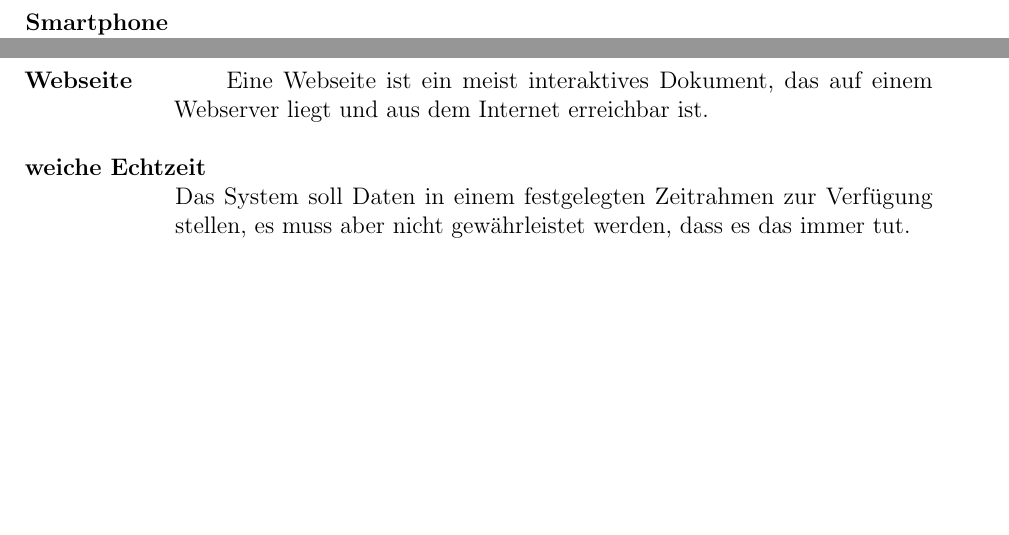
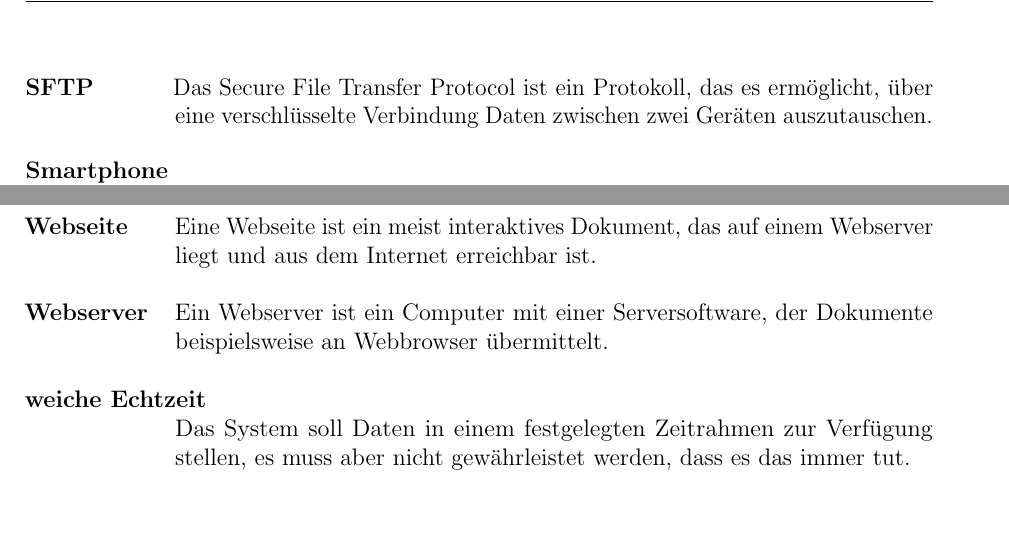
Before and after one commit to fooWander/tui_swp_formula, a LaTeX document (doku/entwurf/Entwurfsdokument_template.tex): two parts of pages 34 and 36 of 40 before the commit and two parts of pages 35 and 36 of 40 after it, joined at a grey line, cut at the place of the change, the shorter picture padded with empty space. Compiled offline with pdfLaTeX; an older LaTeX class or package is replaced by its successor.

Commit message:
glossarupdate

```diff
--- a/doku/entwurf/Entwurfsdokument_template.tex
+++ b/doku/entwurf/Entwurfsdokument_template.tex
@@ -1148,6 +1153,11 @@ Sampling ist Englisch für "`Abtastung". Hierbei wird ein kontinuierliches Signa
 \hangindent+75pt \hangafter=1
 Ein Service Interface ist eine Mensch-Fahrzeug-Schnittstelle, die es dem Menschen ermöglichen soll auf alle wichtigen Daten zuzugreifen.\\
 
+\textbf{SFTP}
+\hangindent+75pt \hangafter=1
+\hspace*{11.25mm}
+Das Secure File Transfer Protocol ist ein Protokoll, das es ermöglicht, über eine verschlüsselte Verbindung Daten zwischen zwei Geräten auszutauschen.\\
+
 \textbf{Smartphone}
 \hangindent+75pt \hangafter=1 \\
 Ein Smartphone (zu dt. intelligentes Telefon) beschreibt die aktuelle Gene\-ration von Mobilfunktelefonen, deren Eingabe auf einem berührungsempfindlichen Bildschirm erfolgt.\\
@@ -1223,8 +1233,13 @@ Eine Servervirtualisierung ist eine Softwarelösung, um mehrere virtuelle Server
 
 \textbf{Webseite}
 \hangindent+75pt \hangafter=1
-\hspace*{13mm}
+\hspace*{6mm}
 Eine Webseite ist ein meist interaktives Dokument, das auf einem Webserver liegt und aus dem Internet erreichbar ist.\\
+
+\textbf{Webserver}
+\hangindent+75pt \hangafter=1
+\hspace*{2mm}
+Ein Webserver ist ein Computer mit einer Serversoftware, der Dokumente beispielsweise an Webbrowser übermittelt.\\
 
 \textbf{weiche Echtzeit}
 \hangindent+75pt \hangafter=1 \\
```
Also changed, not shown: doku/entwurf/Entwurfsdokument_template.tex (5 more changed lines).
